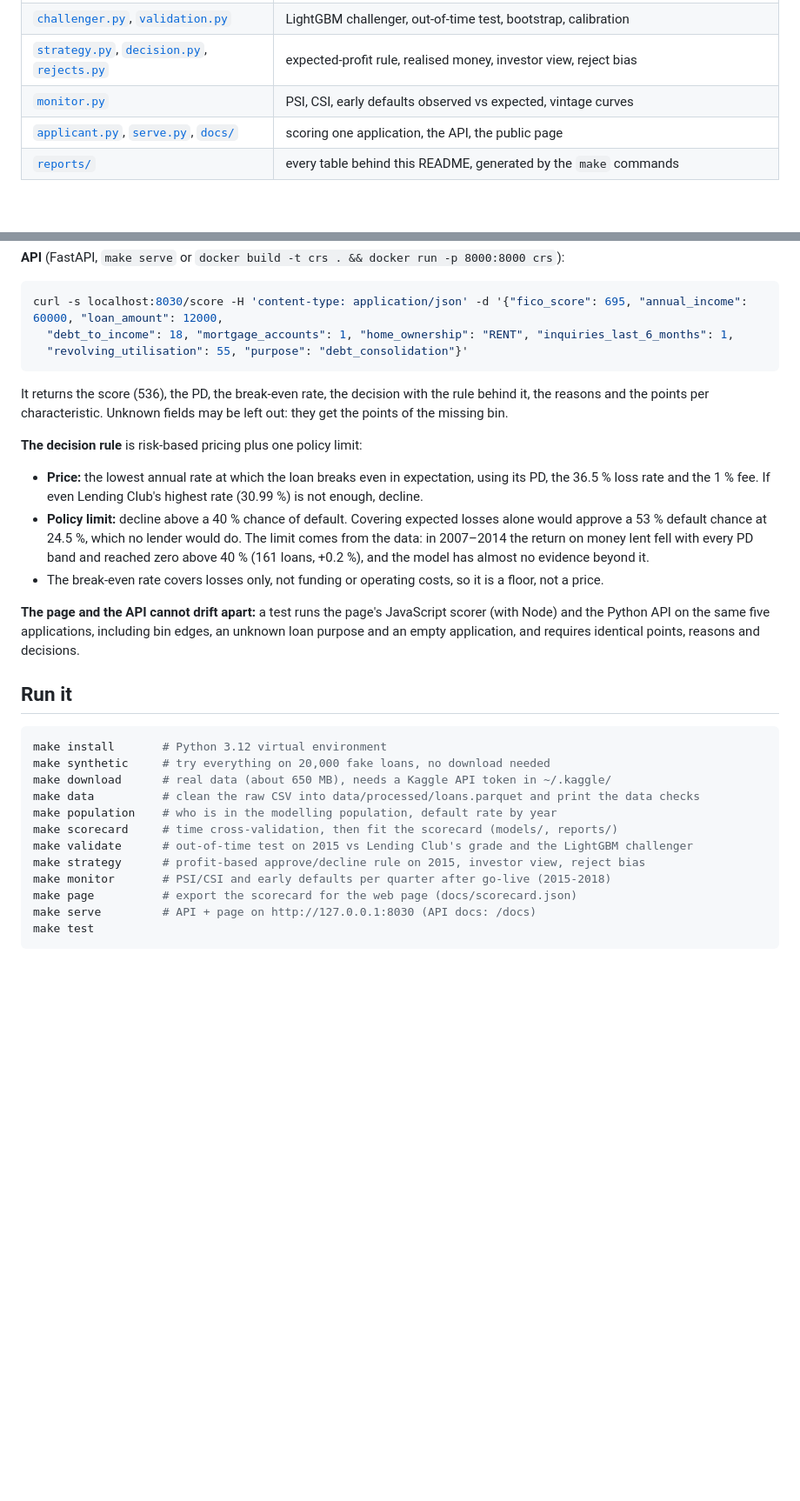
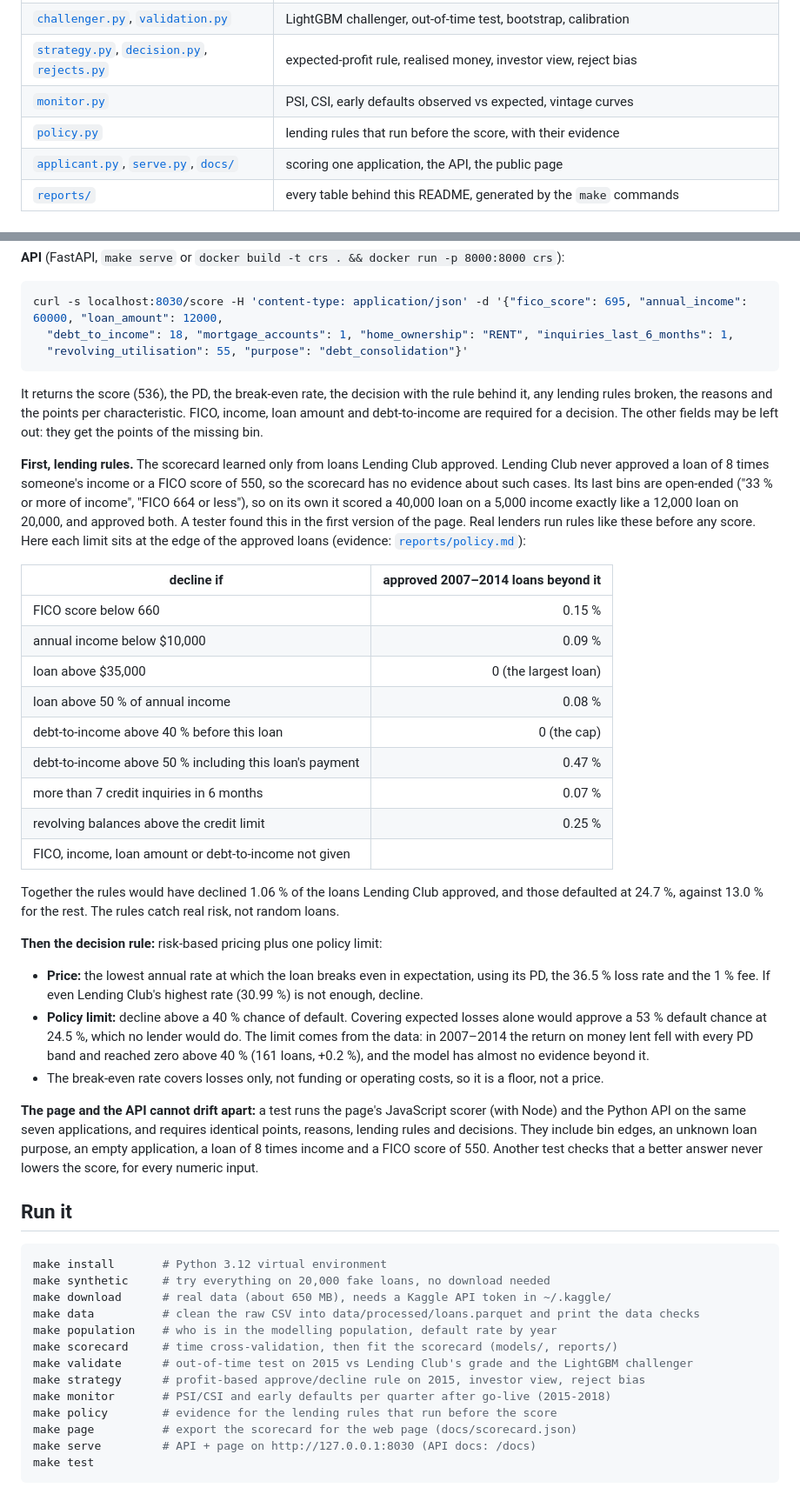
Before and after one commit to Omercan4/credit-risk-scorecard, a Markdown page: README.md, 2 parts joined by grey strips. Shown at 87% size. GitHub-like rendering; blank space fills up the shorter version.

````diff
--- a/README.md
+++ b/README.md
@@ -43,6 +43,7 @@ flowchart TB
 | [`challenger.py`](src/crs/challenger.py), [`validation.py`](src/crs/validation.py) | LightGBM challenger, out-of-time test, bootstrap, calibration |
 | [`strategy.py`](src/crs/strategy.py), [`decision.py`](src/crs/decision.py), [`rejects.py`](src/crs/rejects.py) | expected-profit rule, realised money, investor view, reject bias |
 | [`monitor.py`](src/crs/monitor.py) | PSI, CSI, early defaults observed vs expected, vintage curves |
+| [`policy.py`](src/crs/policy.py) | lending rules that run before the score, with their evidence |
 | [`applicant.py`](src/crs/applicant.py), [`serve.py`](src/crs/serve.py), [`docs/`](docs/) | scoring one application, the API, the public page |
 | [`reports/`](reports/) | every table behind this README, generated by the `make` commands |
 
@@ -262,14 +263,34 @@ curl -s localhost:8030/score -H 'content-type: application/json' -d '{"fico_scor
   "revolving_utilisation": 55, "purpose": "debt_consolidation"}'
 ```
 
-It returns the score (536), the PD, the break-even rate, the decision with the rule behind it, the reasons and the points per characteristic. Unknown fields may be left out: they get the points of the missing bin.
+It returns the score (536), the PD, the break-even rate, the decision with the rule behind it, any lending rules broken, the reasons and the points per characteristic.
+FICO, income, loan amount and debt-to-income are required for a decision. The other fields may be left out: they get the points of the missing bin.
 
-**The decision rule** is risk-based pricing plus one policy limit:
+**First, lending rules.** The scorecard learned only from loans Lending Club approved. Lending Club never approved a loan of 8 times someone's income or a FICO score of 550, so the scorecard has no evidence about such cases.
+Its last bins are open-ended ("33 % or more of income", "FICO 664 or less"), so on its own it scored a 40,000 loan on a 5,000 income exactly like a 12,000 loan on 20,000, and approved both. A tester found this in the first version of the page.
+Real lenders run rules like these before any score. Here each limit sits at the edge of the approved loans (evidence: [`reports/policy.md`](reports/policy.md)):
+
+| decline if | approved 2007–2014 loans beyond it |
+|---|---:|
+| FICO score below 660 | 0.15 % |
+| annual income below $10,000 | 0.09 % |
+| loan above $35,000 | 0 (the largest loan) |
+| loan above 50 % of annual income | 0.08 % |
+| debt-to-income above 40 % before this loan | 0 (the cap) |
+| debt-to-income above 50 % including this loan's payment | 0.47 % |
+| more than 7 credit inquiries in 6 months | 0.07 % |
+| revolving balances above the credit limit | 0.25 % |
+| FICO, income, loan amount or debt-to-income not given | |
+
+Together the rules would have declined 1.06 % of the loans Lending Club approved, and those defaulted at 24.7 %, against 13.0 % for the rest. The rules catch real risk, not random loans.
+
+**Then the decision rule:** risk-based pricing plus one policy limit:
 - **Price:** the lowest annual rate at which the loan breaks even in expectation, using its PD, the 36.5 % loss rate and the 1 % fee. If even Lending Club's highest rate (30.99 %) is not enough, decline.
 - **Policy limit:** decline above a 40 % chance of default. Covering expected losses alone would approve a 53 % default chance at 24.5 %, which no lender would do. The limit comes from the data: in 2007–2014 the return on money lent fell with every PD band and reached zero above 40 % (161 loans, +0.2 %), and the model has almost no evidence beyond it.
 - The break-even rate covers losses only, not funding or operating costs, so it is a floor, not a price.
 
-**The page and the API cannot drift apart:** a test runs the page's JavaScript scorer (with Node) and the Python API on the same five applications, including bin edges, an unknown loan purpose and an empty application, and requires identical points, reasons and decisions.
+**The page and the API cannot drift apart:** a test runs the page's JavaScript scorer (with Node) and the Python API on the same seven applications, and requires identical points, reasons, lending rules and decisions. They include bin edges, an unknown loan purpose, an empty application, a loan of 8 times income and a FICO score of 550.
+Another test checks that a better answer never lowers the score, for every numeric input.
 
 ## Run it
 
@@ -283,6 +304,7 @@ make scorecard     # time cross-validation, then fit the scorecard (models/, rep
 make validate      # out-of-time test on 2015 vs Lending Club's grade and the LightGBM challenger
 make strategy      # profit-based approve/decline rule on 2015, investor view, reject bias
 make monitor       # PSI/CSI and early defaults per quarter after go-live (2015-2018)
+make policy        # evidence for the lending rules that run before the score
 make page          # export the scorecard for the web page (docs/scorecard.json)
 make serve         # API + page on http://127.0.0.1:8030 (API docs: /docs)
 make test
````
Also changed, not shown: MODEL_CARD.md (+4 -0 lines), reports/policy.md (added, +16 -0 lines), docs/img/social-preview.png, 10 other files.
